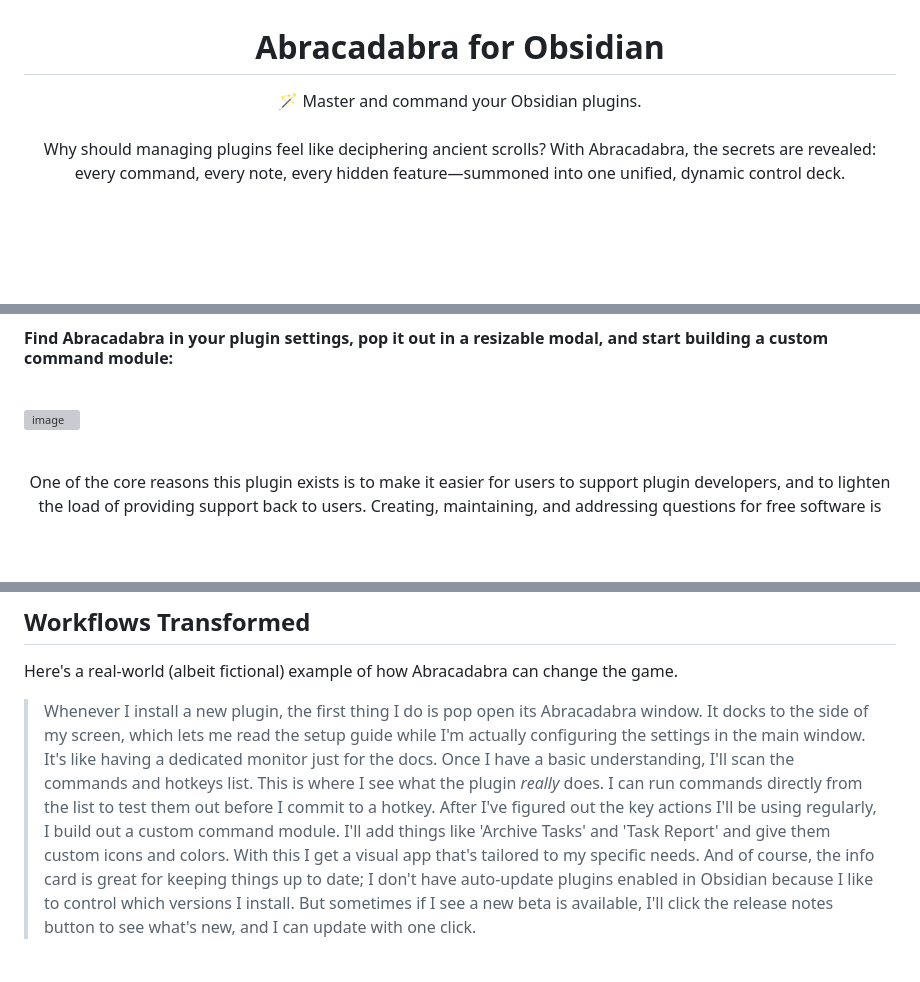
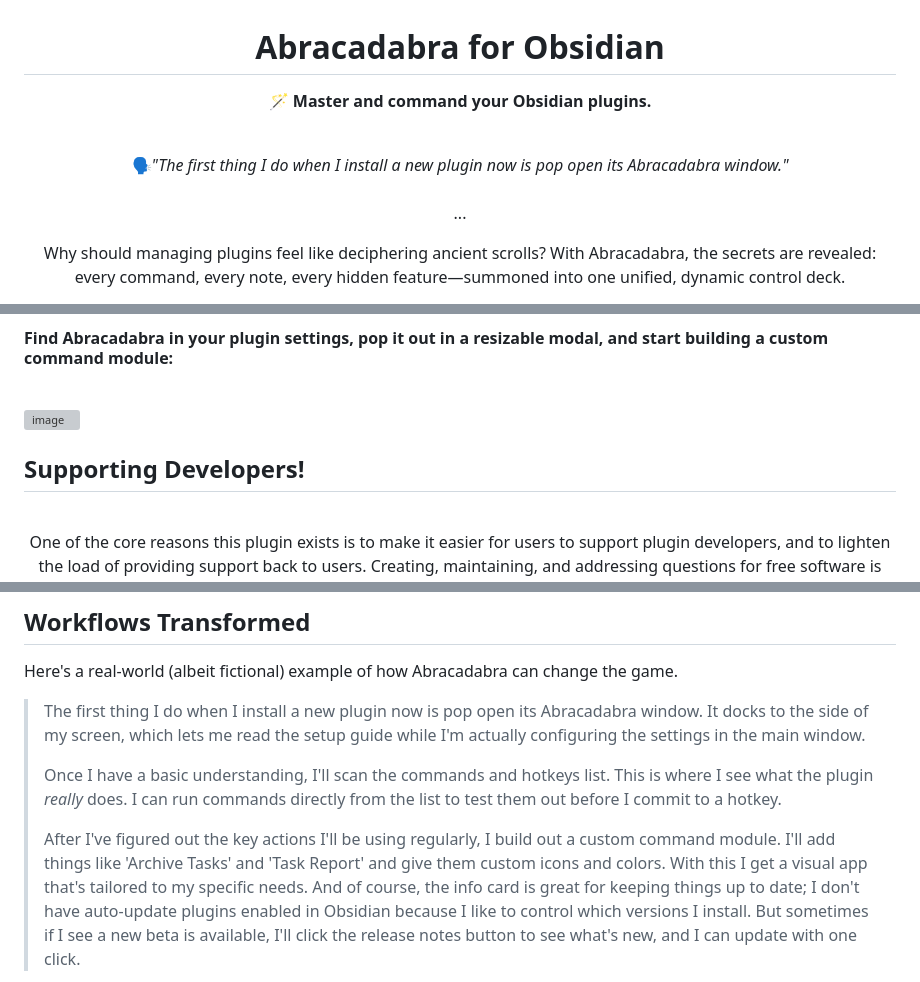
Before and after one commit to Th0rGarden/abracadabra-for-obsidian, a Markdown page: README.md, 3 parts joined by grey strips. Drawn GitHub-style; blank space fills up the shorter version; grey boxes are pictures that could not be loaded.

```diff
--- a/README.md
+++ b/README.md
@@ -1,6 +1,14 @@
 <h1 align="center"><span style="text-decoration:underline;">Abracadabra</span> for Obsidian</h1>
 
-<p align="center"
-<strong>🪄 Master and command your Obsidian plugins.  </strong>
-<br><br>
+<p align="center"  >
+ <strong>🪄 Master and command your Obsidian plugins. </strong>
+</p>
+
+<p  align="center"  >
+     <br/>
+🗣️<i>"The first thing I do when I install a new plugin now is pop open its Abracadabra window."</i><br/>
+     <br/>...
+</p>
+
+<p align="center"  >
 Why should managing plugins feel like deciphering ancient scrolls? With Abracadabra, the secrets are revealed: every command, every note, every hidden feature—summoned into one unified, dynamic control deck.
@@ -31,6 +41,7 @@ No more context switching. No more feature blindness. <strong>Just pure, focused
 ![image](https://github.com/user-attachments/assets/54b0af83-966b-4216-8e68-810c601f13a5)
 
 
+<h2>Supporting Developers!</h2>
 <p align="center"><br>
 One of the core reasons this plugin exists is to make it easier for users to support plugin developers, and to lighten the load of providing support back to users. Creating, maintaining, and addressing questions for free software is time consuming, and practically impossible for many. This is why I included a "Donate" button in the info card for every developer who adds their funding links in the plugin's manifest or readme files. Donating to developers helps the Obsidian ecosystem thrive. Every little bit helps.<br><br>
 <a href="https://www.buymeacoffee.com/Th0rGarden" target="_blank"><img src="https://cdn.buymeacoffee.com/buttons/v2/default-yellow.png" alt="Buy Me A Coffee" style="height: 60px !important;width: 217px !important;" ></a>
@@ -78,7 +89,10 @@ Abracadabra also enhances your entire Obsidian experience. Discover all the [**B
 
 Here's a real-world (albeit fictional) example of how Abracadabra can change the game.
 
-> Whenever I install a new plugin, the first thing I do is pop open its Abracadabra window. It docks to the side of my screen, which lets me read the setup guide while I'm actually configuring the settings in the main window. It's like having a dedicated monitor just for the docs. Once I have a basic understanding, I'll scan the commands and hotkeys list. This is where I see what the plugin *really* does. I can run commands directly from the list to test them out before I commit to a hotkey.
+> The first thing I do when I install a new plugin now is pop open its Abracadabra window. It docks to the side of my screen, which lets me read the setup guide while I'm actually configuring the settings in the main window.
+>
+> Once I have a basic understanding, I'll scan the commands and hotkeys list. This is where I see what the plugin *really* does. I can run commands directly from the list to test them out before I commit to a hotkey.
+>
 > After I've figured out the key actions I'll be using regularly, I build out a custom command module. I'll add things like 'Archive Tasks' and 'Task Report' and give them custom icons and colors. With this I get a visual app that's tailored to my specific needs. And of course, the info card is great for keeping things up to date; I don't have auto-update plugins enabled in Obsidian because I like to control which versions I install. But sometimes if I see a new beta is available, I'll click the release notes button to see what's new, and I can update with one click.
 
 > **📖 See More Examples**
```
Also changed, not shown: other parts of README.md (+3 -1 lines).
